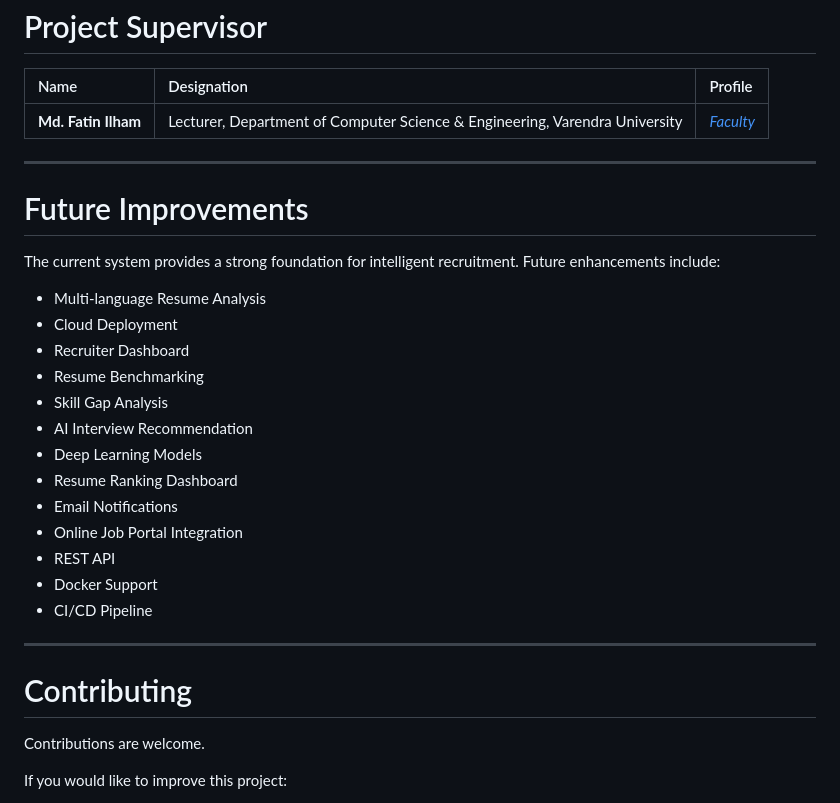
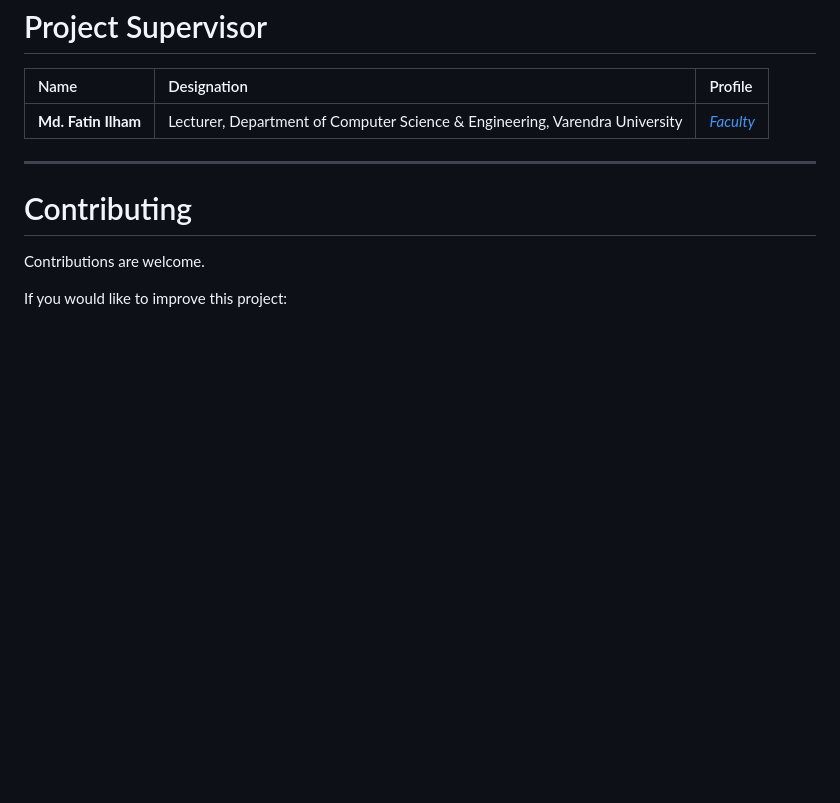
Before and after one commit to themdratanali/analyzer-final-year-project, a Markdown page: README.md, the part around the change. Drawn GitHub-style; blank space fills up the shorter version.

Commit message:
Delete Future Improvements section from README
Removed the Future Improvements section from README.md.

```diff
--- a/README.md
+++ b/README.md
@@ -428,26 +428,6 @@ The application uses **SQLite** to securely store user and analysis data.
 
 ---
 
-# Future Improvements
-
-The current system provides a strong foundation for intelligent recruitment. Future enhancements include:
-
-- Multi-language Resume Analysis
-- Cloud Deployment
-- Recruiter Dashboard
-- Resume Benchmarking
-- Skill Gap Analysis
-- AI Interview Recommendation
-- Deep Learning Models
-- Resume Ranking Dashboard
-- Email Notifications
-- Online Job Portal Integration
-- REST API
-- Docker Support
-- CI/CD Pipeline
-
----
-
 # Contributing
 
 Contributions are welcome.
```
